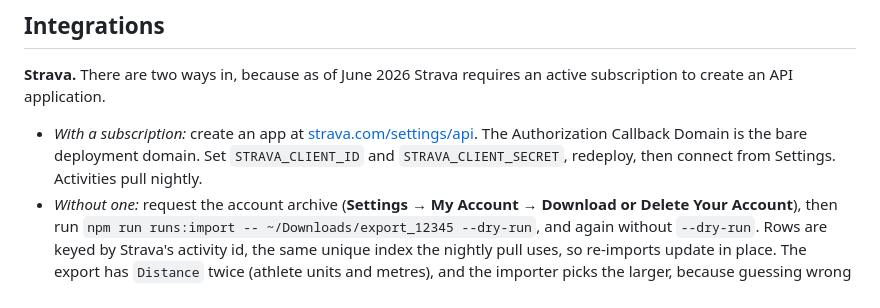
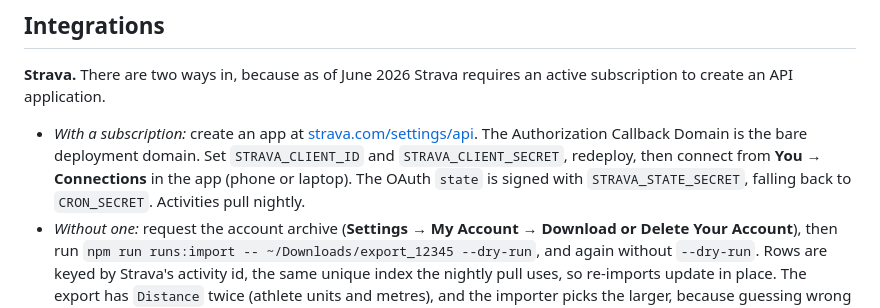
Before and after one commit to tehseendahya/lifemaxx, a Markdown page: docs/BACKEND.md, the part around the change. Drawn GitHub-style.

```diff
--- a/docs/BACKEND.md
+++ b/docs/BACKEND.md
@@ -171,7 +171,9 @@ active subscription to create an API application.
   [strava.com/settings/api](https://www.strava.com/settings/api). The
   Authorization Callback Domain is the bare deployment domain. Set
   `STRAVA_CLIENT_ID` and `STRAVA_CLIENT_SECRET`, redeploy, then connect from
-  Settings. Activities pull nightly.
+  **You → Connections** in the app (phone or laptop). The OAuth `state` is
+  signed with `STRAVA_STATE_SECRET`, falling back to `CRON_SECRET`.
+  Activities pull nightly.
 - *Without one:* request the account archive (**Settings → My Account →
   Download or Delete Your Account**), then run
   `npm run runs:import -- ~/Downloads/export_12345 --dry-run`, and again
```
Also changed, not shown: CONTRIBUTING.md (+13 -8 lines).
